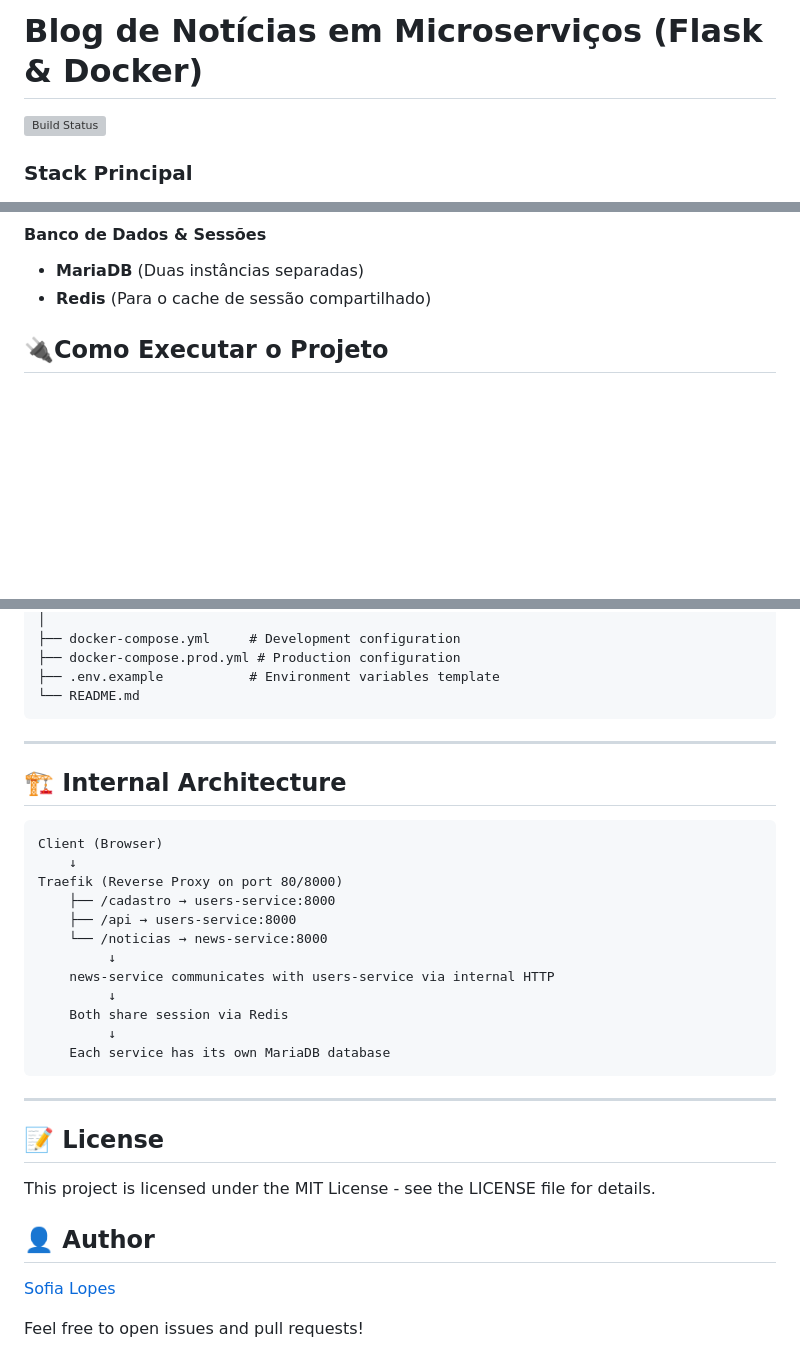
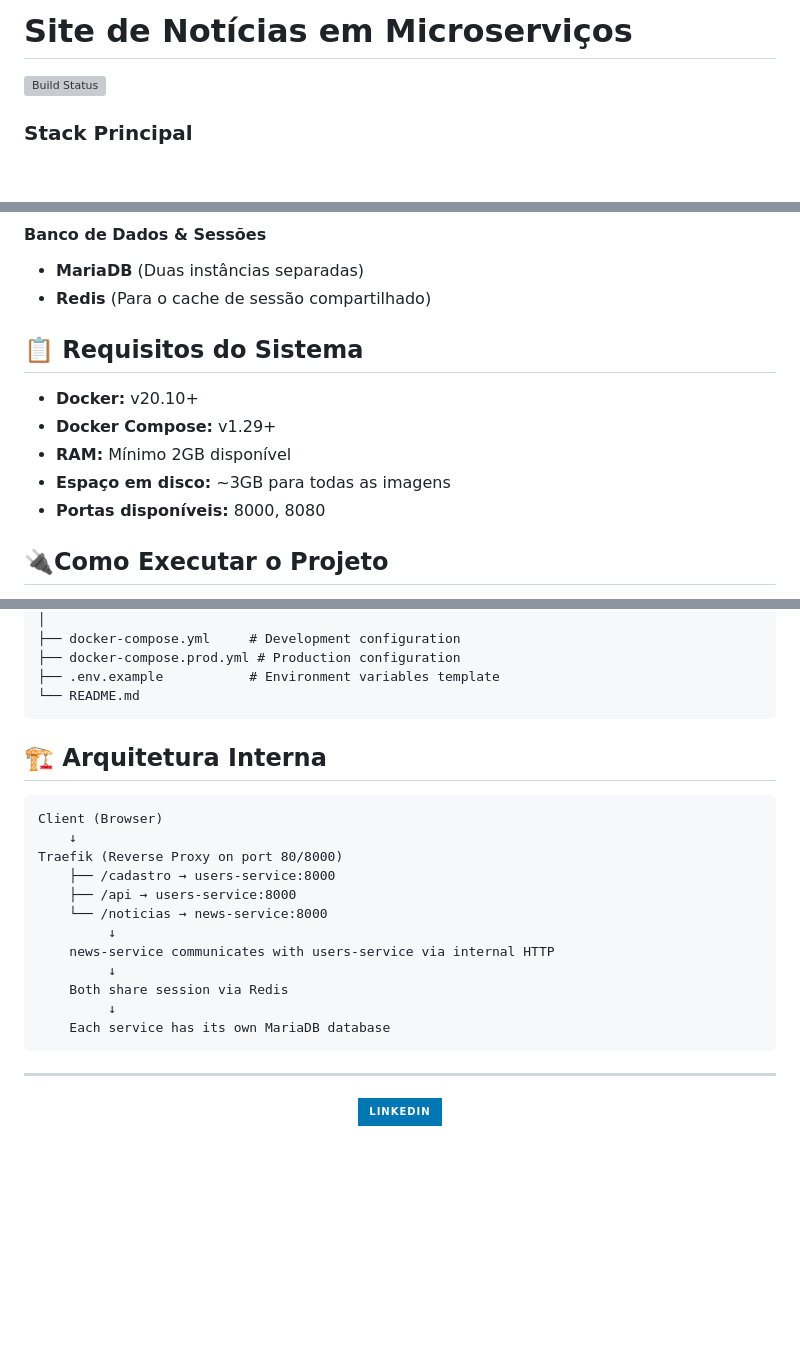
Before and after one commit to sofii4/blog-microservices-docker, a Markdown page: README.md, 3 parts joined by grey strips. GitHub-like rendering; badges without logos; blank space fills up the shorter version; grey boxes are pictures that could not be loaded.

Commit message:
Refactor: README file changes

````diff
--- a/README.md
+++ b/README.md
@@ -1,4 +1,4 @@
-# Blog de Notícias em Microserviços (Flask & Docker)
+# Site de Notícias em Microserviços
 
 <img alt="Build Status" src="https://github.com/sofii4/blog-microservices-docker/actions/workflows/build-and-push.yml/badge.svg">
 
@@ -75,6 +75,14 @@ Isso garante que o Docker Hub sempre tenha a versão mais recente e funcional do
 #### Banco de Dados & Sessões
 * **MariaDB** (Duas instâncias separadas)
 * **Redis** (Para o cache de sessão compartilhado)
+
+## 📋 Requisitos do Sistema
+
+- **Docker:** v20.10+
+- **Docker Compose:** v1.29+
+- **RAM:** Mínimo 2GB disponível
+- **Espaço em disco:** ~3GB para todas as imagens
+- **Portas disponíveis:** 8000, 8080
 
 
 ## 🔌Como Executar o Projeto
@@ -278,9 +216,8 @@ lsof -i :8000
 └── README.md
 ```
 
----
 
-## 🏗️ Internal Architecture
+## 🏗️ Arquitetura Interna
 
 ```
 Client (Browser)
@@ -299,12 +236,9 @@ Traefik (Reverse Proxy on port 80/8000)
 
 ---
 
-## 📝 License
-
-This project is licensed under the MIT License - see the LICENSE file for details.
-
-## 👤 Author
-
-[Sofia Lopes](https://github.com/sofii4)
-
-Feel free to open issues and pull requests!
+<div align="center">
+  </br>
+  <a href="https://www.linkedin.com/in/sofii4/">
+    <img src="https://img.shields.io/badge/LinkedIn-0077B5?style=for-the-badge&logo=linkedin&logoColor=white" alt="LinkedIn Badge">
+  </a>
+</div>
````
Also changed, not shown: other parts of README.md (+1 -71 lines), troubleshooting.md (added, +31 -0 lines).
